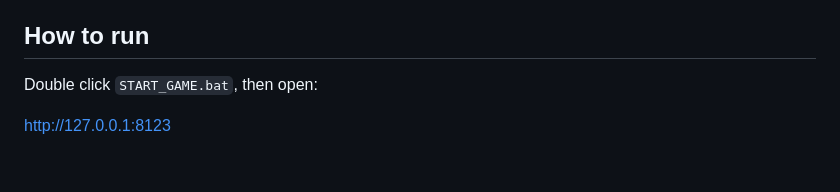
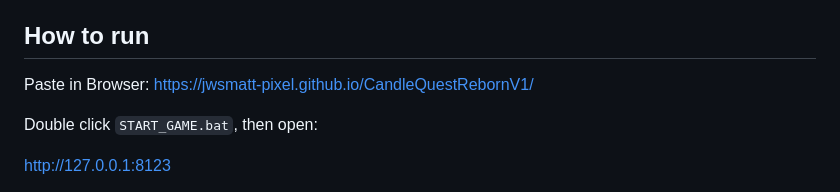
Before and after one commit to jwsmatt-pixel/CandleQuestRebornV1, a Markdown page: README.md, the part around the change. Drawn GitHub-style; blank space fills up the shorter version.

```diff
--- a/README.md
+++ b/README.md
@@ -10,6 +10,8 @@
 - trading concepts taught through repetition and gameplay
 
 ## How to run
+
+Paste in Browser: https://jwsmatt-pixel.github.io/CandleQuestRebornV1/
 
 Double click `START_GAME.bat`, then open:
 
```
